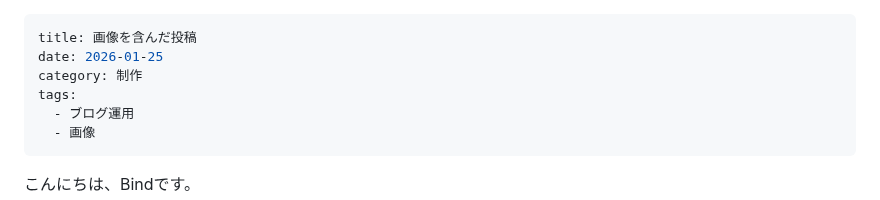
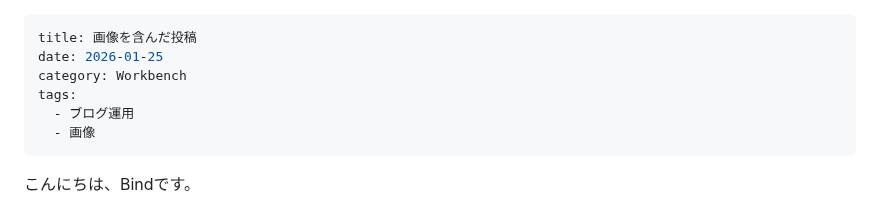
Before and after one commit to Ryusuke-Shibata/yurabish-site, a Markdown page: posts/workbench/blog-image-01.md, the part around the change. GitHub-like rendering.

```diff
--- a/posts/mk/blog-image-01.md
+++ b/posts/workbench/blog-image-01.md
@@ -1,7 +1,7 @@
 ---
 title: 画像を含んだ投稿
 date: 2026-01-25
-category: 制作
+category: Workbench
 tags:
   - ブログ運用
   - 画像
```
